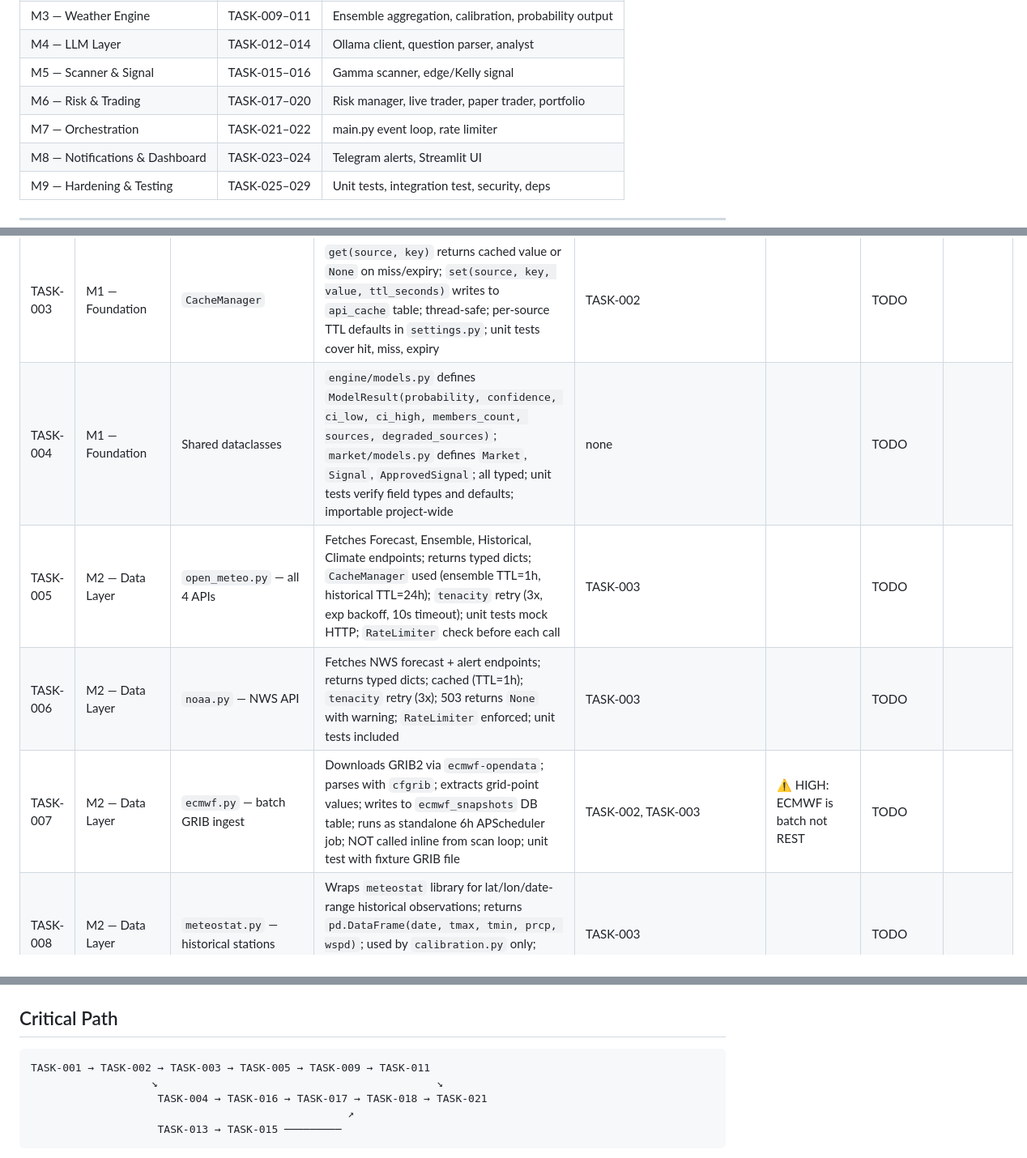
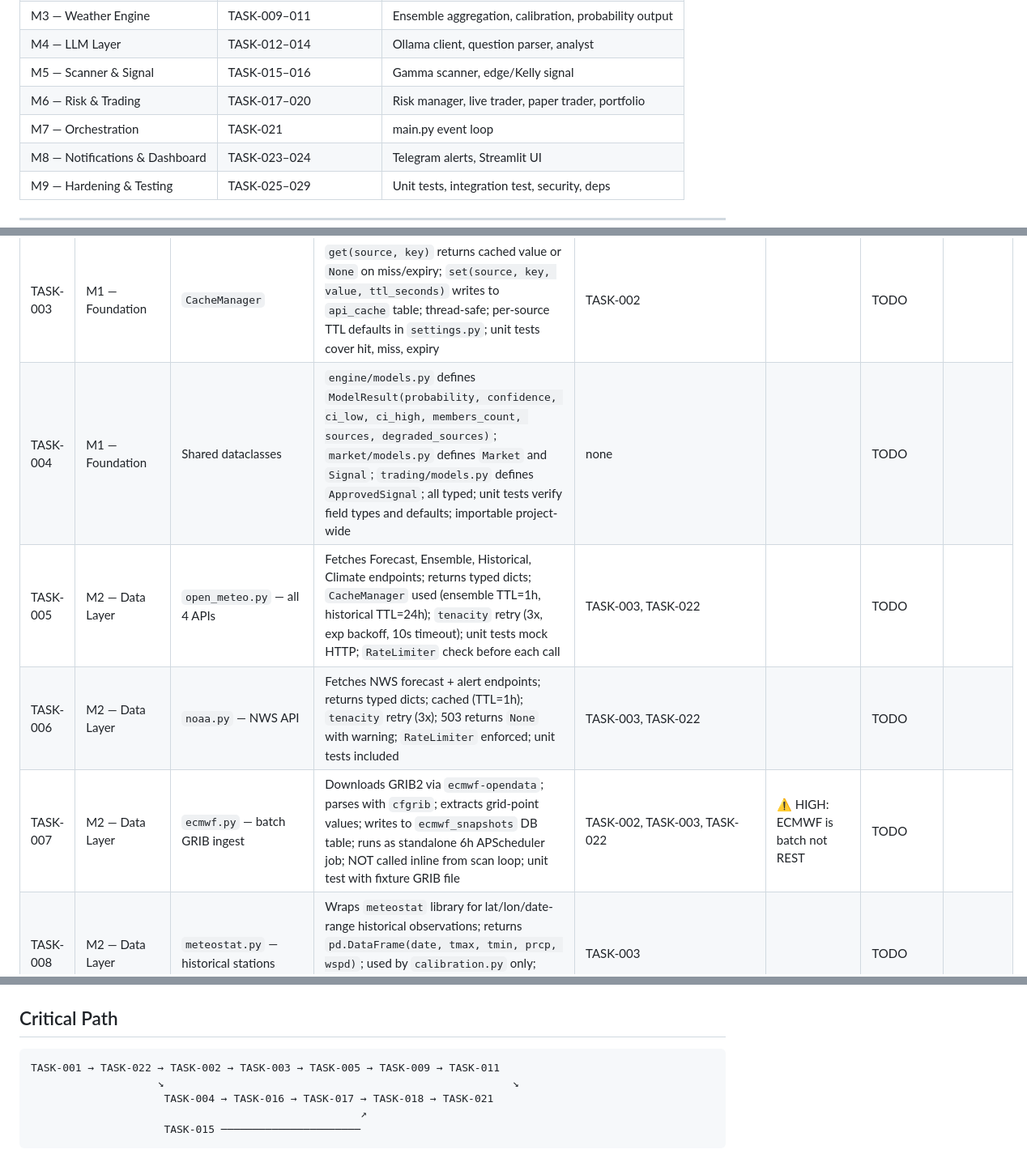
Before and after one commit to yash-prime/polymarket-weather-bot, a Markdown page: task_tracker.md, 3 parts joined by grey strips. Shown at 81% size. GitHub-like rendering.

````diff
--- a/task_tracker.md
+++ b/task_tracker.md
@@ -17,7 +17,7 @@
 | M4 — LLM Layer | TASK-012–014 | Ollama client, question parser, analyst |
 | M5 — Scanner & Signal | TASK-015–016 | Gamma scanner, edge/Kelly signal |
 | M6 — Risk & Trading | TASK-017–020 | Risk manager, live trader, paper trader, portfolio |
-| M7 — Orchestration | TASK-021–022 | main.py event loop, rate limiter |
+| M7 — Orchestration | TASK-021 | main.py event loop |  <!-- FIXED: TASK-022 moved to M1 -->
 | M8 — Notifications & Dashboard | TASK-023–024 | Telegram alerts, Streamlit UI |
 | M9 — Hardening & Testing | TASK-025–029 | Unit tests, integration test, security, deps |
 
@@ -32,8 +32,8 @@
 | TASK-003 | M1 — Foundation | `CacheManager` | `get(source, key)` returns cached value or `None` on miss/expiry; `set(source, key, value, ttl_seconds)` writes to `api_cache` table; thread-safe; per-source TTL defaults in `settings.py`; unit tests cover hit, miss, expiry | TASK-002 | | TODO | |
-| TASK-004 | M1 — Foundation | Shared dataclasses | `engine/models.py` defines `ModelResult(probability, confidence, ci_low, ci_high, members_count, sources, degraded_sources)`; `market/models.py` defines `Market`, `Signal`, `ApprovedSignal`; all typed; unit tests verify field types and defaults; importable project-wide | none | | TODO | |
-| TASK-005 | M2 — Data Layer | `open_meteo.py` — all 4 APIs | Fetches Forecast, Ensemble, Historical, Climate endpoints; returns typed dicts; `CacheManager` used (ensemble TTL=1h, historical TTL=24h); `tenacity` retry (3x, exp backoff, 10s timeout); unit tests mock HTTP; `RateLimiter` check before each call | TASK-003 | | TODO | |
-| TASK-006 | M2 — Data Layer | `noaa.py` — NWS API | Fetches NWS forecast + alert endpoints; returns typed dicts; cached (TTL=1h); `tenacity` retry (3x); 503 returns `None` with warning; `RateLimiter` enforced; unit tests included | TASK-003 | | TODO | |
-| TASK-007 | M2 — Data Layer | `ecmwf.py` — batch GRIB ingest | Downloads GRIB2 via `ecmwf-opendata`; parses with `cfgrib`; extracts grid-point values; writes to `ecmwf_snapshots` DB table; runs as standalone 6h APScheduler job; NOT called inline from scan loop; unit test with fixture GRIB file | TASK-002, TASK-003 | ⚠ HIGH: ECMWF is batch not REST | TODO | |
+| TASK-004 | M1 — Foundation | Shared dataclasses | `engine/models.py` defines `ModelResult(probability, confidence, ci_low, ci_high, members_count, sources, degraded_sources)`; `market/models.py` defines `Market` and `Signal`; `trading/models.py` defines `ApprovedSignal`; all typed; unit tests verify field types and defaults; importable project-wide | none | | TODO | |  <!-- FIXED: ApprovedSignal moved to trading/models.py (canonical location per architecture); was listed under market/models.py -->
+| TASK-005 | M2 — Data Layer | `open_meteo.py` — all 4 APIs | Fetches Forecast, Ensemble, Historical, Climate endpoints; returns typed dicts; `CacheManager` used (ensemble TTL=1h, historical TTL=24h); `tenacity` retry (3x, exp backoff, 10s timeout); unit tests mock HTTP; `RateLimiter` check before each call | TASK-003, TASK-022 | | TODO | |  <!-- FIXED: added TASK-022 (RateLimiter) as dependency; done condition requires RateLimiter but it was missing from deps -->
+| TASK-006 | M2 — Data Layer | `noaa.py` — NWS API | Fetches NWS forecast + alert endpoints; returns typed dicts; cached (TTL=1h); `tenacity` retry (3x); 503 returns `None` with warning; `RateLimiter` enforced; unit tests included | TASK-003, TASK-022 | | TODO | |  <!-- FIXED: added TASK-022 (RateLimiter) as dependency -->
+| TASK-007 | M2 — Data Layer | `ecmwf.py` — batch GRIB ingest | Downloads GRIB2 via `ecmwf-opendata`; parses with `cfgrib`; extracts grid-point values; writes to `ecmwf_snapshots` DB table; runs as standalone 6h APScheduler job; NOT called inline from scan loop; unit test with fixture GRIB file | TASK-002, TASK-003, TASK-022 | ⚠ HIGH: ECMWF is batch not REST | TODO | |  <!-- FIXED: added TASK-022 (RateLimiter) as dependency -->
 | TASK-008 | M2 — Data Layer | `meteostat.py` — historical stations | Wraps `meteostat` library for lat/lon/date-range historical observations; returns `pd.DataFrame(date, tmax, tmin, prcp, wspd)`; used by `calibration.py` only; cached (TTL=24h); unit tests with mocked data | TASK-003 | | TODO | |
 | TASK-009 | M3 — Weather Engine | `ensemble.py` — multi-model aggregation | Takes Open-Meteo + NOAA + ECMWF DB snapshot outputs; weights by `calibration_weights` (uniform default if no data); computes aggregate probability + `confidence = max(0, min(1, 1 - std_dev/0.5))`; returns `ModelResult`; unit tests with fixture arrays | TASK-004, TASK-005, TASK-007 | ⚠ HIGH: confidence field was undefined | TODO | |
 | TASK-010 | M3 — Weather Engine | `calibration.py` — Brier score tuning | Daily 02:00 UTC APScheduler job; reads resolved markets from `trades`; fetches actuals from Meteostat; computes Brier score per source+region+season; converts to `weight = 1/(BS + epsilon)`; normalizes to sum=1; writes to `calibration_weights`; `get_weights(region, season)` returns dict; unit tests verify Brier score math | TASK-002, TASK-008, TASK-009 | | TODO | |
@@ -62,9 +62,9 @@
 ## Critical Path
 
 ```
-TASK-001 → TASK-002 → TASK-003 → TASK-005 → TASK-009 → TASK-011
-                   ↘                                            ↘
-                    TASK-004 → TASK-016 → TASK-017 → TASK-018 → TASK-021
-                                                  ↗
-                    TASK-013 → TASK-015 ─────────
+TASK-001 → TASK-022 → TASK-002 → TASK-003 → TASK-005 → TASK-009 → TASK-011
+                    ↘                                                       ↘
+                     TASK-004 → TASK-016 → TASK-017 → TASK-018 → TASK-021
+                                                    ↗
+                     TASK-015 ──────────────────────
 ```
````
Also changed, not shown: other parts of task_tracker.md (+7 -6 lines), ARCHITECTURE.md (+13 -6 lines), handoff_brief.md (+1 -1 lines).
